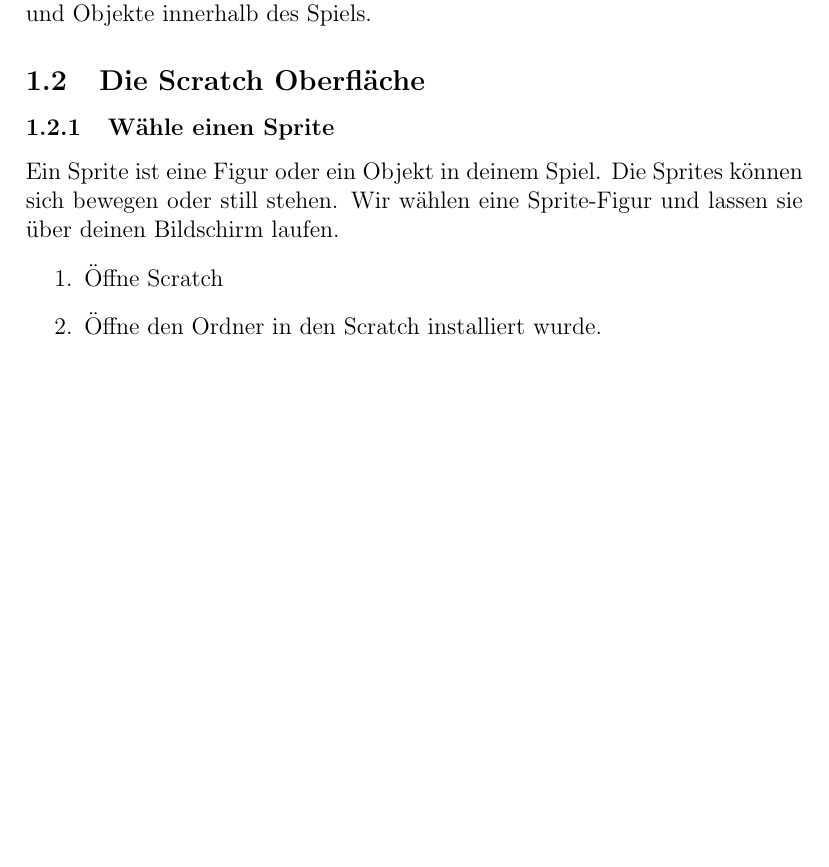
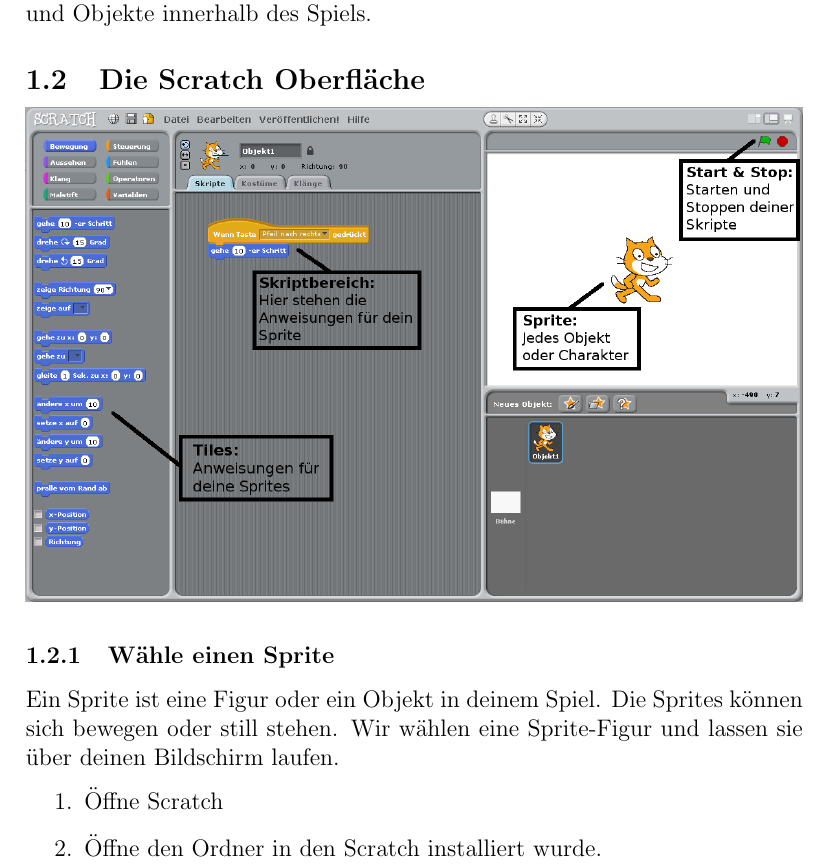
Before and after one commit to devoxx4kids/materials, a LaTeX document (workshops/scratch/de/latex/Handout.tex, which reads workshops/scratch/de/latex/Aufgabe1.tex): part of page 2 of 7, cut so that both start at the same text, the shorter picture padded with empty space. Compiled offline with pdfLaTeX.

Commit message:
erstes Bild hinzugefügt

```diff
--- a/workshops/scratch/de/latex/Aufgabe1.tex
+++ b/workshops/scratch/de/latex/Aufgabe1.tex
@@ -8,6 +8,7 @@
 
 
 \subsection{Die Scratch Oberfläche}
+\includegraphics[width=\textwidth]{images/example1_overview.png}
 
 \subsubsection{Wähle einen Sprite}
 
```
Also changed, not shown: workshops/scratch/de/latex/images/example1_overview.png (added), 1 other file.
